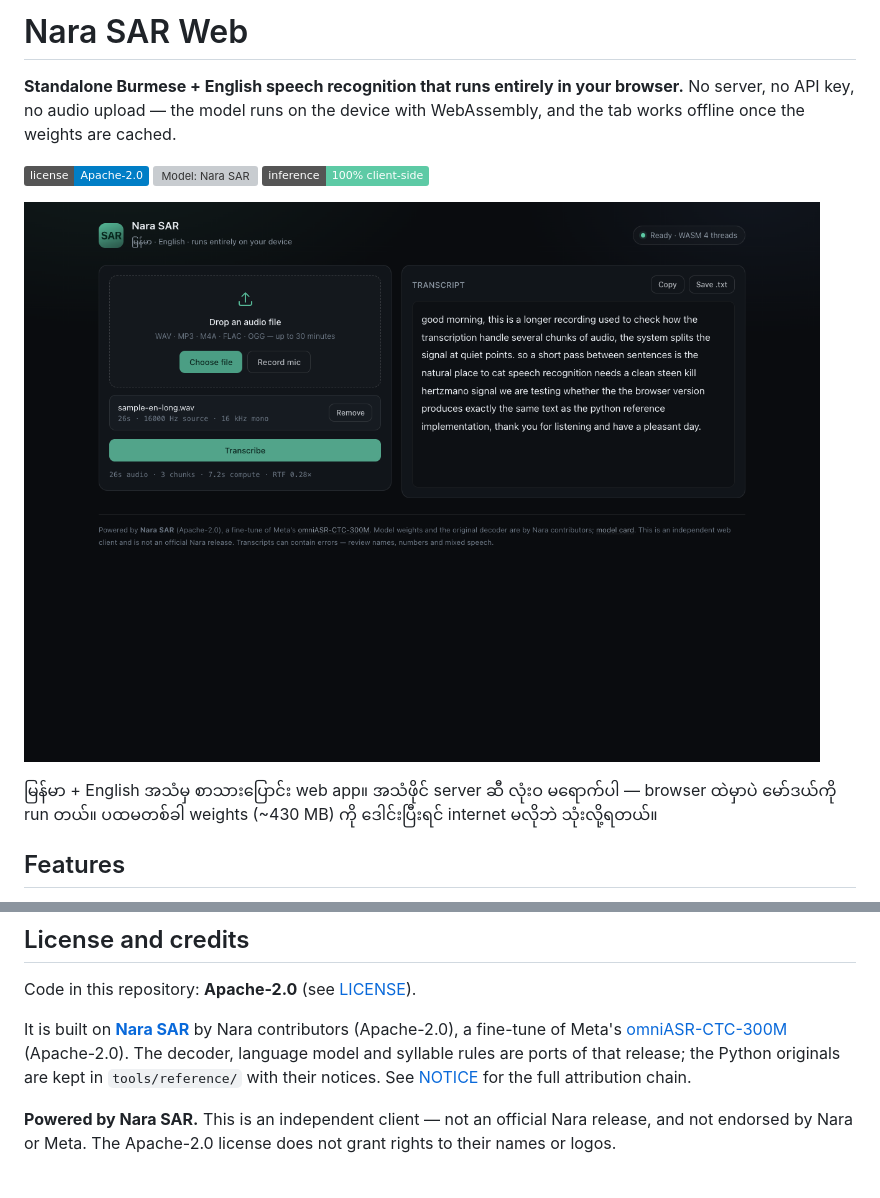
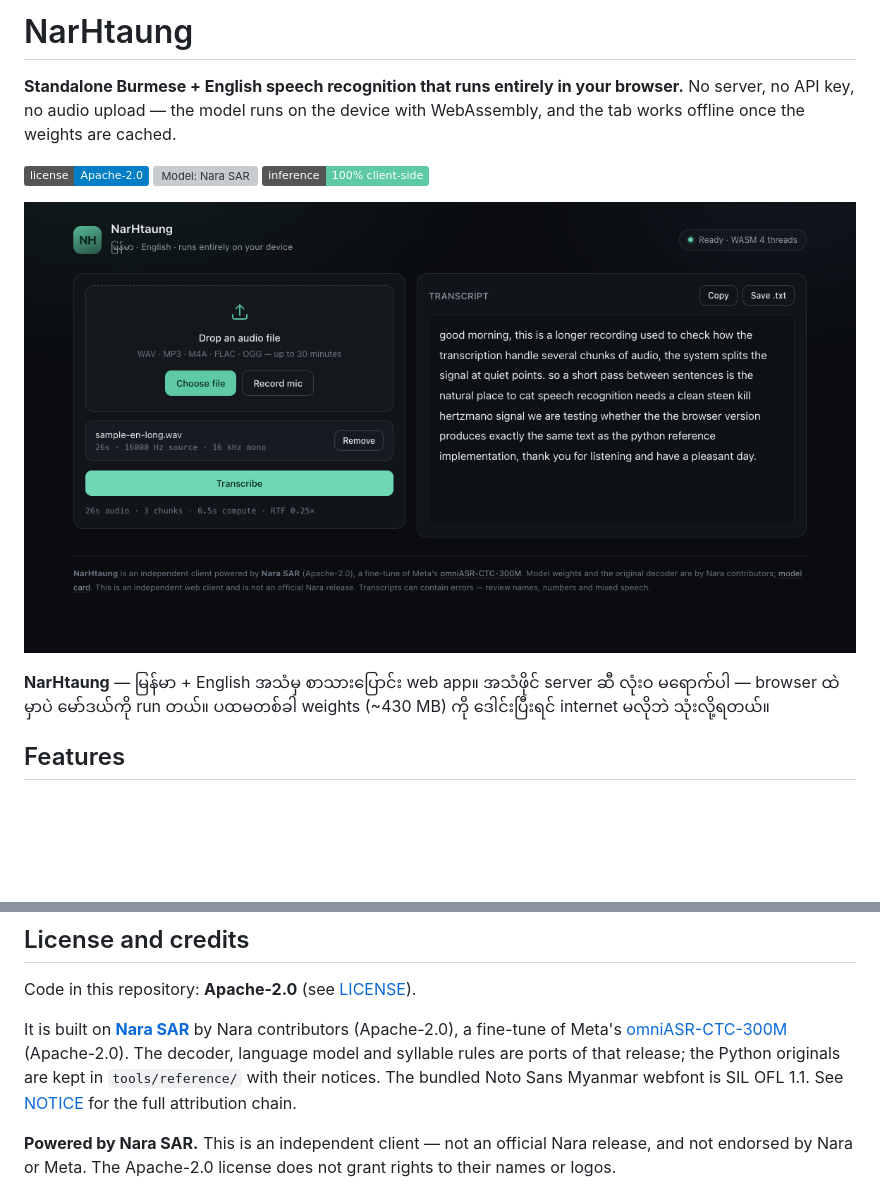
Before and after one commit to kowinhtike/nar-htaung, a Markdown page: README.md, 2 parts joined by grey strips. Drawn GitHub-style; pictures changed too: docs/screenshot.png; badges without logos; blank space fills up the shorter version; grey boxes are pictures that could not be loaded.

```diff
--- a/README.md
+++ b/README.md
@@ -1,4 +1,4 @@
-# Nara SAR Web
+# NarHtaung
 
 **Standalone Burmese + English speech recognition that runs entirely in your browser.** No server, no API key, no audio upload — the model runs on the device with WebAssembly, and the tab works offline once the weights are cached.
 
@@ -10,5 +10,5 @@
 
-မြန်မာ + English အသံမှ စာသားပြောင်း web app။ အသံဖိုင် server ဆီ လုံးဝ မရောက်ပါ — browser ထဲမှာပဲ မော်ဒယ်ကို run တယ်။ ပထမတစ်ခါ weights (~430 MB) ကို ဒေါင်းပြီးရင် internet မလိုဘဲ သုံးလို့ရတယ်။
+**NarHtaung** — မြန်မာ + English အသံမှ စာသားပြောင်း web app။ အသံဖိုင် server ဆီ လုံးဝ မရောက်ပါ — browser ထဲမှာပဲ မော်ဒယ်ကို run တယ်။ ပထမတစ်ခါ weights (~430 MB) ကို ဒေါင်းပြီးရင် internet မလိုဘဲ သုံးလို့ရတယ်။
 
 ## Features
 
@@ -138,7 +138,7 @@ Audio is decoded and transcribed inside the tab. The only network traffic is fet
 
 Code in this repository: **Apache-2.0** (see [LICENSE](LICENSE)).
 
-It is built on [**Nara SAR**](https://huggingface.co/YeeNyunn/nara-sar) by Nara contributors (Apache-2.0), a fine-tune of Meta's [omniASR-CTC-300M](https://github.com/facebookresearch/omnilingual-asr) (Apache-2.0). The decoder, language model and syllable rules are ports of that release; the Python originals are kept in `tools/reference/` with their notices. See [NOTICE](NOTICE) for the full attribution chain.
+It is built on [**Nara SAR**](https://huggingface.co/YeeNyunn/nara-sar) by Nara contributors (Apache-2.0), a fine-tune of Meta's [omniASR-CTC-300M](https://github.com/facebookresearch/omnilingual-asr) (Apache-2.0). The decoder, language model and syllable rules are ports of that release; the Python originals are kept in `tools/reference/` with their notices. The bundled Noto Sans Myanmar webfont is SIL OFL 1.1. See [NOTICE](NOTICE) for the full attribution chain.
 
 **Powered by Nara SAR.** This is an independent client — not an official Nara release, and not endorsed by Nara or Meta. The Apache-2.0 license does not grant rights to their names or logos.
 
```
Also changed, not shown: other parts of README.md (+1 -1 lines), 10 other files.
